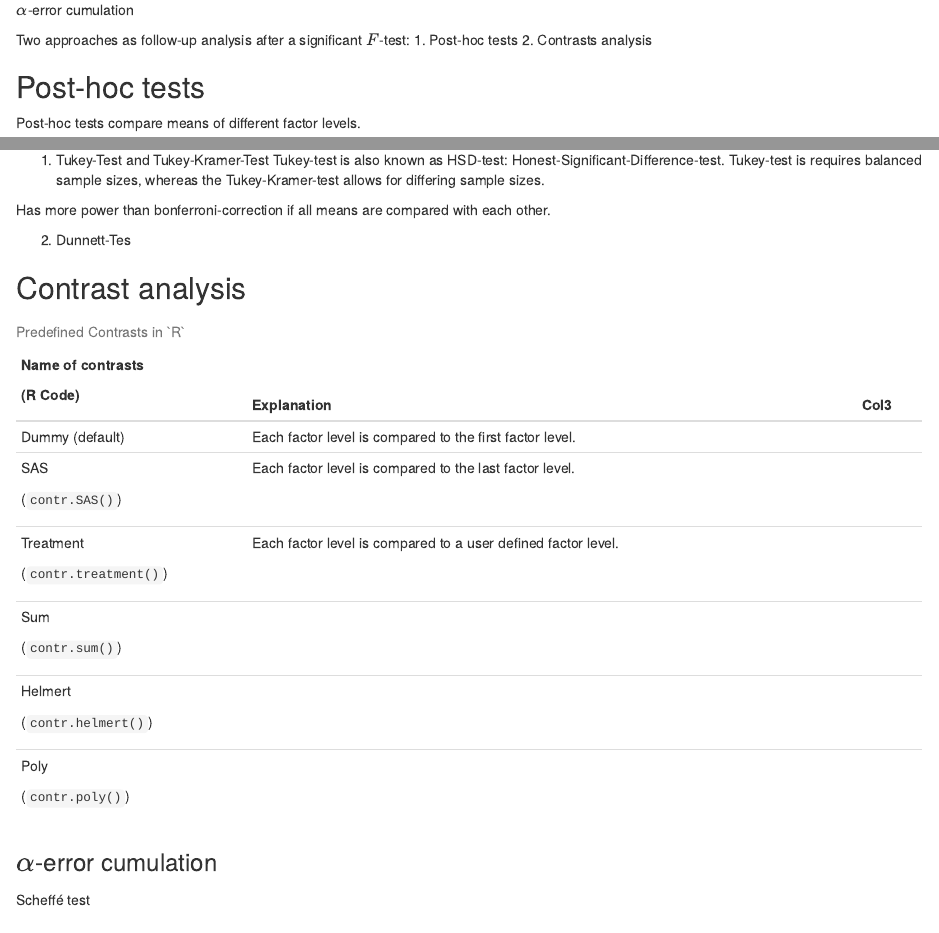
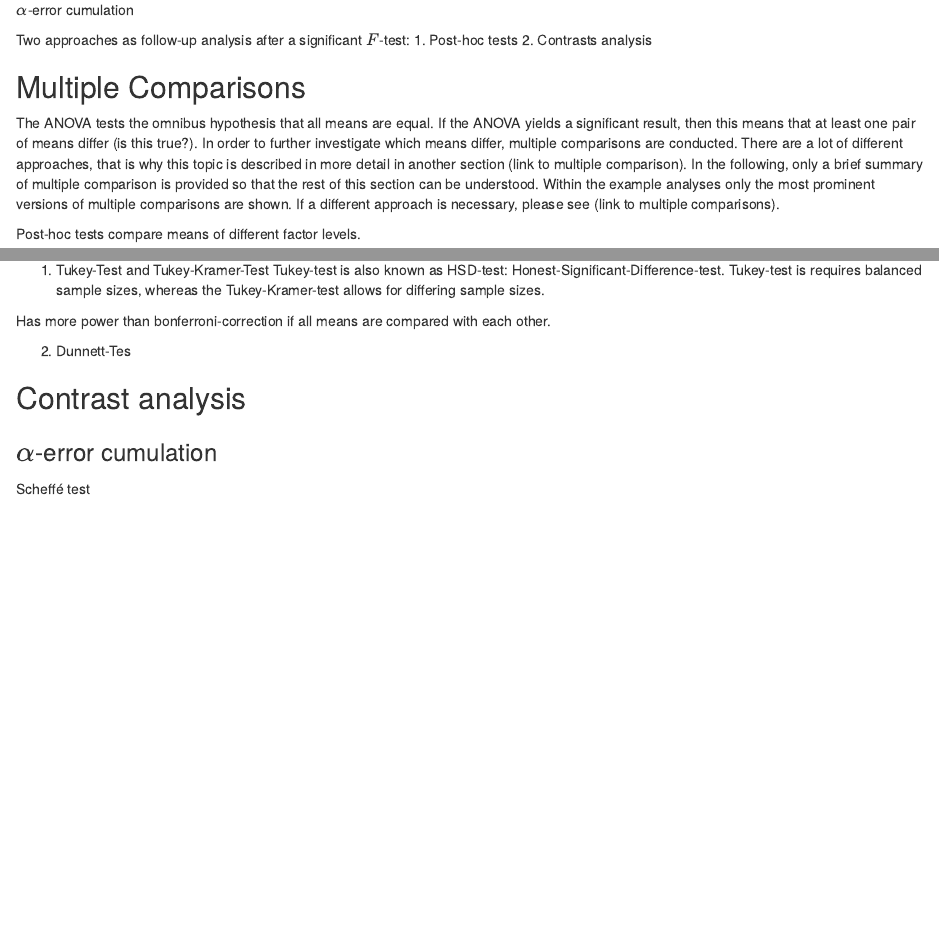
Before and after one commit to fjesser/statistical-analyses, an R Markdown document (comparing_means/1_Comparing_Means_Parametric_ANOVA.Rmd): the page in a window 1100 px wide, from 640 px down, and a second part further down, joined at a grey line. Rendered offline with R 4.5, knitr and Pandoc, with nearby package versions.

Commit message:
ANOVA: Change multiple comparison section
Multiple comparison are described in more detail in separate files.

```diff
--- a/comparing_means/1_Comparing_Means_Parametric_ANOVA.Rmd
+++ b/comparing_means/1_Comparing_Means_Parametric_ANOVA.Rmd
@@ -49,7 +49,9 @@ $\alpha$-error cumulation
 
 Two approaches as follow-up analysis after a significant $F$-test: 1. Post-hoc tests 2. Contrasts analysis
 
-## Post-hoc tests
+## Multiple Comparisons
+
+The ANOVA tests the omnibus hypothesis that all means are equal. If the ANOVA yields a significant result, then this means that at least one pair of means differ (is this true?). In order to further investigate which means differ, multiple comparisons are conducted. There are a lot of different approaches, that is why this topic is described in more detail in another section (link to multiple comparison). In the following, only a brief summary of multiple comparison is provided so that the rest of this section can be understood. Within the example analyses only the most prominent versions of multiple comparisons are shown. If a different approach is necessary, please see (link to multiple comparisons).
 
 Post-hoc tests compare means of different factor levels.
 
@@ -76,36 +78,6 @@ Has more power than bonferroni-correction if all means are compared with each ot
 2.  Dunnett-Tes
 
 ## Contrast analysis
-
-+-----------------------+---------------------------------------------------------------+------+
-| Name of contrasts     | Explanation                                                   | Col3 |
-|                       |                                                               |      |
-| (R Code)              |                                                               |      |
-+=======================+===============================================================+======+
-| Dummy (default)       | Each factor level is compared to the first factor level.      |      |
-+-----------------------+---------------------------------------------------------------+------+
-| SAS                   | Each factor level is compared to the last factor level.       |      |
-|                       |                                                               |      |
-| (`contr.SAS()`)       |                                                               |      |
-+-----------------------+---------------------------------------------------------------+------+
-| Treatment             | Each factor level is compared to a user defined factor level. |      |
-|                       |                                                               |      |
-| (`contr.treatment()`) |                                                               |      |
-+-----------------------+---------------------------------------------------------------+------+
-| Sum                   |                                                               |      |
-|                       |                                                               |      |
-| (`contr.sum()`)       |                                                               |      |
-+-----------------------+---------------------------------------------------------------+------+
-| Helmert               |                                                               |      |
-|                       |                                                               |      |
-| (`contr.helmert()`)   |                                                               |      |
-+-----------------------+---------------------------------------------------------------+------+
-| Poly                  |                                                               |      |
-|                       |                                                               |      |
-| (`contr.poly()`)      |                                                               |      |
-+-----------------------+---------------------------------------------------------------+------+
-
-: Predefined Contrasts in \`R\`
 
 
 ### $\alpha$-error cumulation
```
